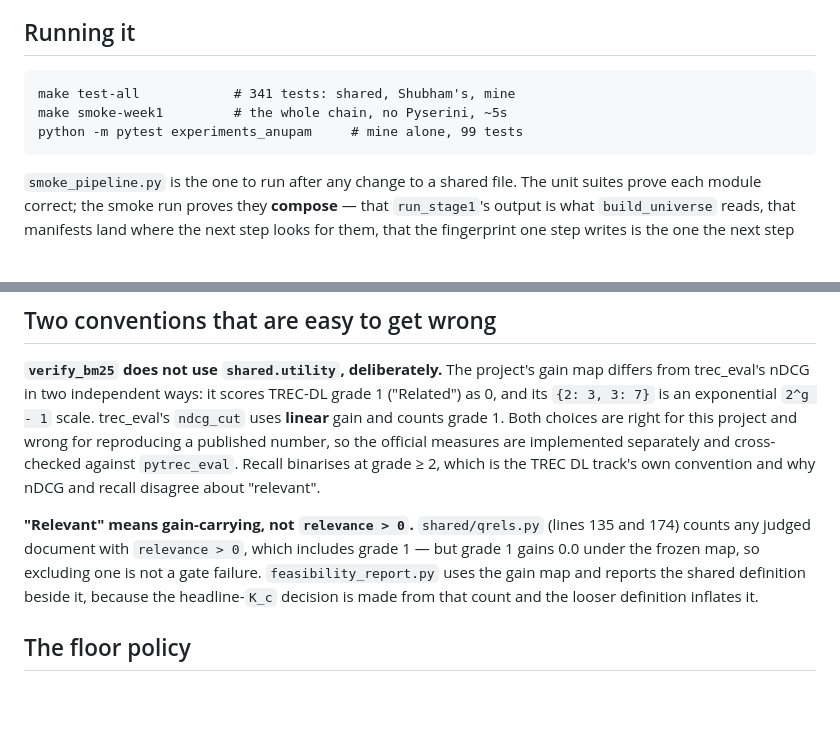
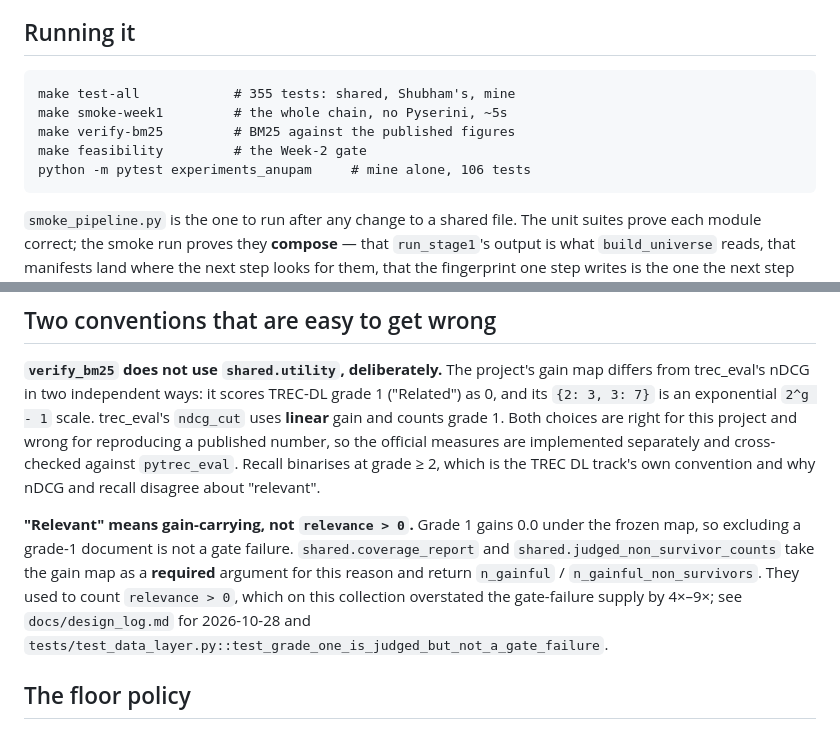
Before and after one commit to a-n-u-p-a-m/IRE_PROJECT, a Markdown page: experiments_anupam/README.md, 2 parts joined by grey strips. Rendered like a GitHub page; blank space fills up the shorter version.

Commit message:
Add the Week-1 handoff note; refresh the stale README claims

```diff
--- a/experiments_anupam/README.md
+++ b/experiments_anupam/README.md
@@ -23,9 +23,11 @@ outsider-allocation runner and the reproducibility pack.
 
 ## Running it
 
-    make test-all            # 341 tests: shared, Shubham's, mine
+    make test-all            # 355 tests: shared, Shubham's, mine
     make smoke-week1         # the whole chain, no Pyserini, ~5s
-    python -m pytest experiments_anupam     # mine alone, 99 tests
+    make verify-bm25         # BM25 against the published figures
+    make feasibility         # the Week-2 gate
+    python -m pytest experiments_anupam     # mine alone, 106 tests
 
 `smoke_pipeline.py` is the one to run after any change to a shared file. The
 unit suites prove each module correct; the smoke run proves they **compose** —
@@ -82,12 +84,14 @@ number, so the official measures are implemented separately and cross-checked
 against `pytrec_eval`. Recall binarises at grade ≥ 2, which is the TREC DL
 track's own convention and why nDCG and recall disagree about "relevant".
 
-**"Relevant" means gain-carrying, not `relevance > 0`.** `shared/qrels.py`
-(lines 135 and 174) counts any judged document with `relevance > 0`, which
-includes grade 1 — but grade 1 gains 0.0 under the frozen map, so excluding one
-is not a gate failure. `feasibility_report.py` uses the gain map and reports
-the shared definition beside it, because the headline-`K_c` decision is made
-from that count and the looser definition inflates it.
+**"Relevant" means gain-carrying, not `relevance > 0`.** Grade 1 gains 0.0
+under the frozen map, so excluding a grade-1 document is not a gate failure.
+`shared.coverage_report` and `shared.judged_non_survivor_counts` take the gain
+map as a **required** argument for this reason and return `n_gainful` /
+`n_gainful_non_survivors`. They used to count `relevance > 0`, which on this
+collection overstated the gate-failure supply by 4×–9×; see
+`docs/design_log.md` for 2026-10-28 and
+`tests/test_data_layer.py::test_grade_one_is_judged_but_not_a_gate_failure`.
 
 ## The floor policy
 
```
Also changed, not shown: docs/handoff_week1.md (added, +196 -0 lines).
